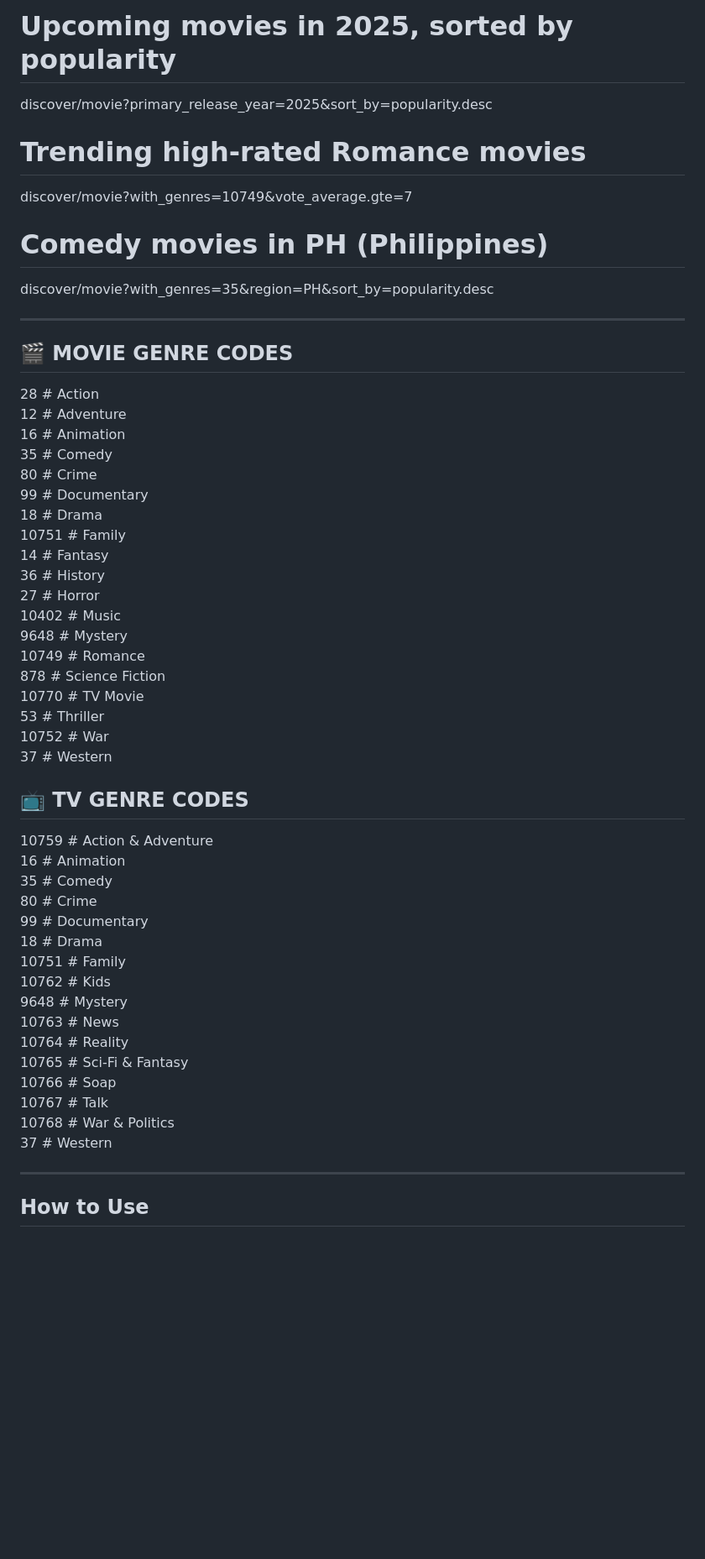
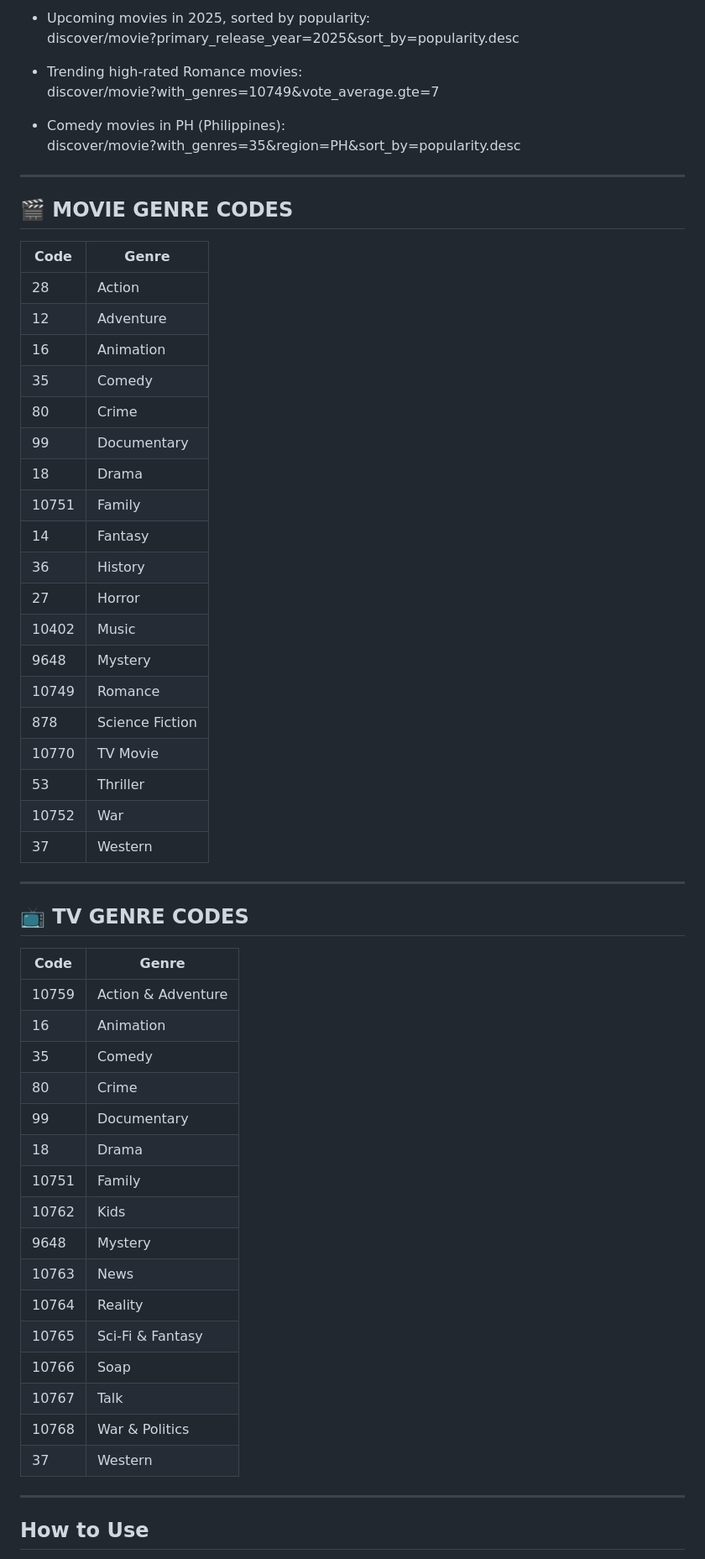
Before and after one commit to abefilm/ABEFILM-TMDB, a Markdown page: README.md, the part around one of its changes. Shown at 84% size. GitHub-like rendering; blank space fills up the shorter version.

Commit message:
Update README.md
Signed-off-by: abefilm <abeflixoriginal@gmail.com>

```diff
--- a/README.md
+++ b/README.md
@@ -95,55 +170,61 @@ discover/tv?with_original_language=en
 
-# Upcoming movies in 2025, sorted by popularity
-discover/movie?primary_release_year=2025&sort_by=popularity.desc
+- Upcoming movies in 2025, sorted by popularity:
+  discover/movie?primary_release_year=2025&sort_by=popularity.desc
 
-# Trending high-rated Romance movies
-discover/movie?with_genres=10749&vote_average.gte=7
+- Trending high-rated Romance movies:
+  discover/movie?with_genres=10749&vote_average.gte=7
 
-# Comedy movies in PH (Philippines)
-discover/movie?with_genres=35&region=PH&sort_by=popularity.desc
+- Comedy movies in PH (Philippines):
+  discover/movie?with_genres=35&region=PH&sort_by=popularity.desc
 
 ---
 
 ## 🎬 MOVIE GENRE CODES
 
-28     # Action
-12     # Adventure
-16     # Animation
-35     # Comedy
-80     # Crime
-99     # Documentary
-18     # Drama
-10751  # Family
-14     # Fantasy
-36     # History
-27     # Horror
-10402  # Music
-9648   # Mystery
-10749  # Romance
-878    # Science Fiction
-10770  # TV Movie
-53     # Thriller
-10752  # War
-37     # Western
+| Code  | Genre             |
+|-------|-------------------|
+| 28    | Action            |
+| 12    | Adventure         |
+| 16    | Animation         |
+| 35    | Comedy            |
+| 80    | Crime             |
+| 99    | Documentary       |
+| 18    | Drama             |
+| 10751 | Family            |
+| 14    | Fantasy           |
+| 36    | History           |
+| 27    | Horror            |
+| 10402 | Music             |
+| 9648  | Mystery           |
+| 10749 | Romance           |
+| 878   | Science Fiction   |
+| 10770 | TV Movie          |
+| 53    | Thriller          |
+| 10752 | War               |
+| 37    | Western           |
+
+---
 
 ## 📺 TV GENRE CODES
 
-10759  # Action & Adventure
-16     # Animation
-35     # Comedy
-80     # Crime
-99     # Documentary
-18     # Drama
-10751  # Family
-10762  # Kids
-9648   # Mystery
-10763  # News
-10764  # Reality
-10765  # Sci-Fi & Fantasy
-10766  # Soap
-10767  # Talk
-10768  # War & Politics
-37     # Western
+| Code  | Genre             |
+|-------|-------------------|
+| 10759 | Action & Adventure|
+| 16    | Animation         |
+| 35    | Comedy            |
+| 80    | Crime             |
+| 99    | Documentary       |
+| 18    | Drama             |
+| 10751 | Family            |
+| 10762 | Kids              |
+| 9648  | Mystery           |
+| 10763 | News              |
+| 10764 | Reality           |
+| 10765 | Sci-Fi & Fantasy  |
+| 10766 | Soap              |
+| 10767 | Talk              |
+| 10768 | War & Politics    |
+| 37    | Western           |
 
 ---
 
```
Also changed, not shown: other parts of README.md (+136 -61 lines).
